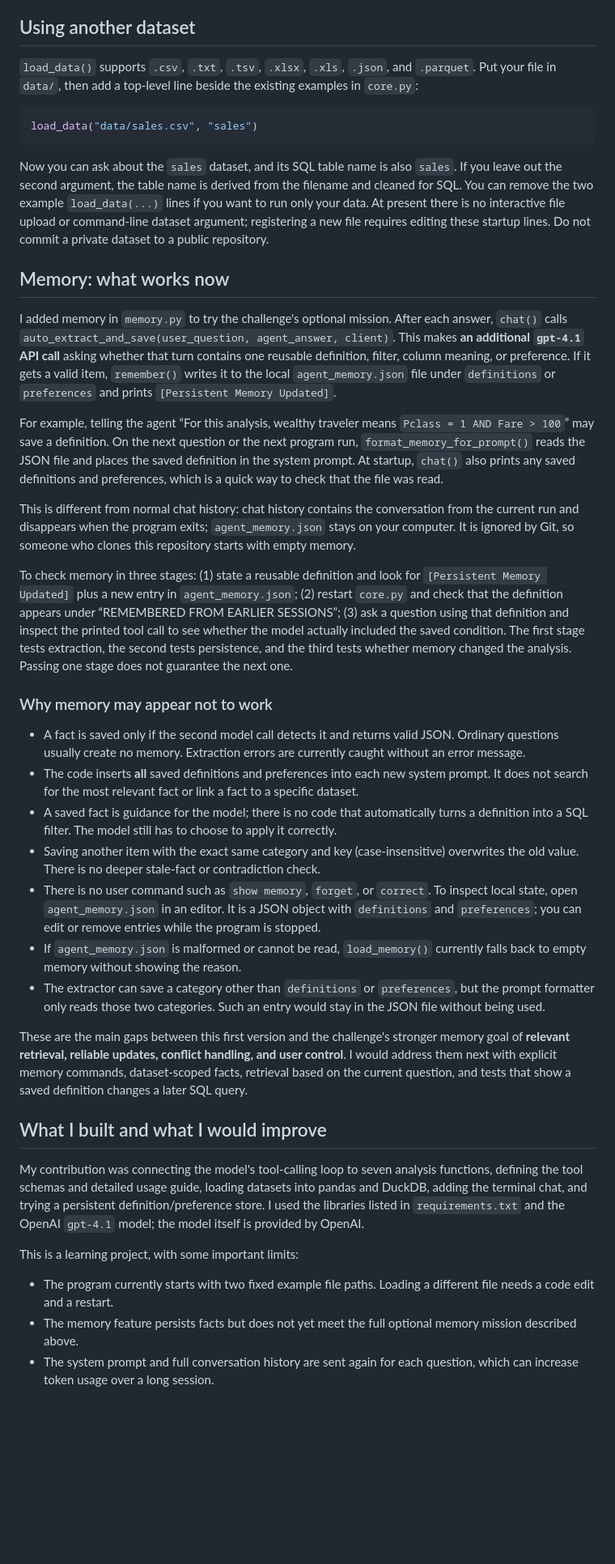
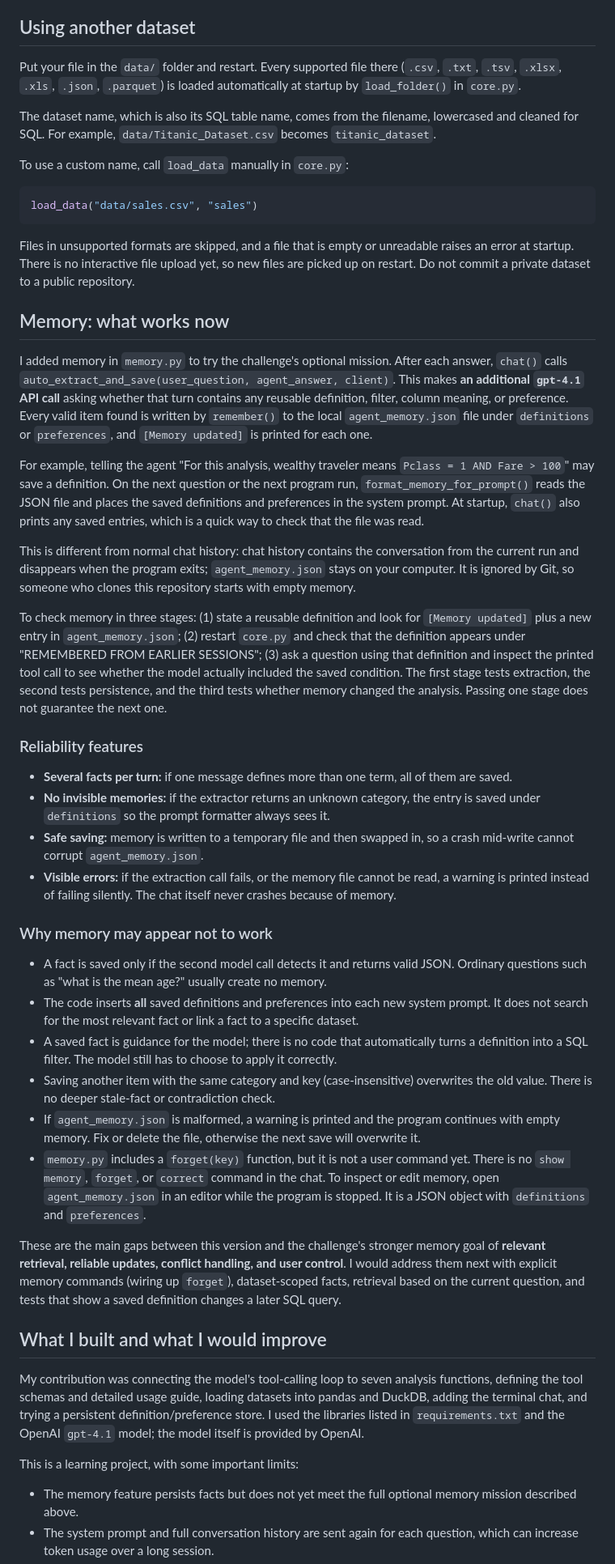
Before and after one commit to Devesh-TheTechGuy/Data_Analyst_Agent, a Markdown page: README.md, the part around the change. Shown at 81% size. GitHub-like rendering; blank space fills up the shorter version.

Commit message:
Enhance README with dataset and memory details
Updated README to clarify dataset loading and memory features.

````diff
--- a/README.md
+++ b/README.md
@@ -119,35 +119,46 @@ The dataset tables are **in memory** for the running process. They are loaded ag
 
 ## Using another dataset
 
-`load_data()` supports `.csv`, `.txt`, `.tsv`, `.xlsx`, `.xls`, `.json`, and `.parquet`. Put your file in `data/`, then add a top-level line beside the existing examples in `core.py`:
+Put your file in the `data/` folder and restart. Every supported file there (`.csv`, `.txt`, `.tsv`, `.xlsx`, `.xls`, `.json`, `.parquet`) is loaded automatically at startup by `load_folder()` in `core.py`.
+
+The dataset name, which is also its SQL table name, comes from the filename, lowercased and cleaned for SQL. For example, `data/Titanic_Dataset.csv` becomes `titanic_dataset`.
+
+To use a custom name, call `load_data` manually in `core.py`:
 
 ```python
 load_data("data/sales.csv", "sales")
 ```
 
-Now you can ask about the `sales` dataset, and its SQL table name is also `sales`. If you leave out the second argument, the table name is derived from the filename and cleaned for SQL. You can remove the two example `load_data(...)` lines if you want to run only your data. At present there is no interactive file upload or command-line dataset argument; registering a new file requires editing these startup lines. Do not commit a private dataset to a public repository.
+Files in unsupported formats are skipped, and a file that is empty or unreadable raises an error at startup. There is no interactive file upload yet, so new files are picked up on restart. Do not commit a private dataset to a public repository.
+
 
 ## Memory: what works now
 
-I added memory in `memory.py` to try the challenge's optional mission. After each answer, `chat()` calls `auto_extract_and_save(user_question, agent_answer, client)`. This makes **an additional `gpt-4.1` API call** asking whether that turn contains one reusable definition, filter, column meaning, or preference. If it gets a valid item, `remember()` writes it to the local `agent_memory.json` file under `definitions` or `preferences` and prints `[Persistent Memory Updated]`.
+I added memory in `memory.py` to try the challenge's optional mission. After each answer, `chat()` calls `auto_extract_and_save(user_question, agent_answer, client)`. This makes **an additional `gpt-4.1` API call** asking whether that turn contains any reusable definition, filter, column meaning, or preference. Every valid item found is written by `remember()` to the local `agent_memory.json` file under `definitions` or `preferences`, and `[Memory updated]` is printed for each one.
 
-For example, telling the agent “For this analysis, wealthy traveler means `Pclass = 1 AND Fare > 100`” may save a definition. On the next question or the next program run, `format_memory_for_prompt()` reads the JSON file and places the saved definition in the system prompt. At startup, `chat()` also prints any saved definitions and preferences, which is a quick way to check that the file was read.
+For example, telling the agent "For this analysis, wealthy traveler means `Pclass = 1 AND Fare > 100`" may save a definition. On the next question or the next program run, `format_memory_for_prompt()` reads the JSON file and places the saved definitions and preferences in the system prompt. At startup, `chat()` also prints any saved entries, which is a quick way to check that the file was read.
 
 This is different from normal chat history: chat history contains the conversation from the current run and disappears when the program exits; `agent_memory.json` stays on your computer. It is ignored by Git, so someone who clones this repository starts with empty memory.
 
-To check memory in three stages: (1) state a reusable definition and look for `[Persistent Memory Updated]` plus a new entry in `agent_memory.json`; (2) restart `core.py` and check that the definition appears under “REMEMBERED FROM EARLIER SESSIONS”; (3) ask a question using that definition and inspect the printed tool call to see whether the model actually included the saved condition. The first stage tests extraction, the second tests persistence, and the third tests whether memory changed the analysis. Passing one stage does not guarantee the next one.
+To check memory in three stages: (1) state a reusable definition and look for `[Memory updated]` plus a new entry in `agent_memory.json`; (2) restart `core.py` and check that the definition appears under "REMEMBERED FROM EARLIER SESSIONS"; (3) ask a question using that definition and inspect the printed tool call to see whether the model actually included the saved condition. The first stage tests extraction, the second tests persistence, and the third tests whether memory changed the analysis. Passing one stage does not guarantee the next one.
+
+### Reliability features
+
+- **Several facts per turn:** if one message defines more than one term, all of them are saved.
+- **No invisible memories:** if the extractor returns an unknown category, the entry is saved under `definitions` so the prompt formatter always sees it.
+- **Safe saving:** memory is written to a temporary file and then swapped in, so a crash mid-write cannot corrupt `agent_memory.json`.
+- **Visible errors:** if the extraction call fails, or the memory file cannot be read, a warning is printed instead of failing silently. The chat itself never crashes because of memory.
 
 ### Why memory may appear not to work
 
-- A fact is saved only if the second model call detects it and returns valid JSON. Ordinary questions usually create no memory. Extraction errors are currently caught without an error message.
+- A fact is saved only if the second model call detects it and returns valid JSON. Ordinary questions such as "what is the mean age?" usually create no memory.
 - The code inserts **all** saved definitions and preferences into each new system prompt. It does not search for the most relevant fact or link a fact to a specific dataset.
 - A saved fact is guidance for the model; there is no code that automatically turns a definition into a SQL filter. The model still has to choose to apply it correctly.
-- Saving another item with the exact same category and key (case-insensitive) overwrites the old value. There is no deeper stale-fact or contradiction check.
-- There is no user command such as `show memory`, `forget`, or `correct`. To inspect local state, open `agent_memory.json` in an editor. It is a JSON object with `definitions` and `preferences`; you can edit or remove entries while the program is stopped.
-- If `agent_memory.json` is malformed or cannot be read, `load_memory()` currently falls back to empty memory without showing the reason.
-- The extractor can save a category other than `definitions` or `preferences`, but the prompt formatter only reads those two categories. Such an entry would stay in the JSON file without being used.
+- Saving another item with the same category and key (case-insensitive) overwrites the old value. There is no deeper stale-fact or contradiction check.
+- If `agent_memory.json` is malformed, a warning is printed and the program continues with empty memory. Fix or delete the file, otherwise the next save will overwrite it.
+- `memory.py` includes a `forget(key)` function, but it is not a user command yet. There is no `show memory`, `forget`, or `correct` command in the chat. To inspect or edit memory, open `agent_memory.json` in an editor while the program is stopped. It is a JSON object with `definitions` and `preferences`.
 
-These are the main gaps between this first version and the challenge's stronger memory goal of **relevant retrieval, reliable updates, conflict handling, and user control**. I would address them next with explicit memory commands, dataset-scoped facts, retrieval based on the current question, and tests that show a saved definition changes a later SQL query.
+These are the main gaps between this version and the challenge's stronger memory goal of **relevant retrieval, reliable updates, conflict handling, and user control**. I would address them next with explicit memory commands (wiring up `forget`), dataset-scoped facts, retrieval based on the current question, and tests that show a saved definition changes a later SQL query.
 
 ## What I built and what I would improve
 
@@ -155,7 +166,6 @@ My contribution was connecting the model's tool-calling loop to seven analysis f
 
 This is a learning project, with some important limits:
 
-- The program currently starts with two fixed example file paths. Loading a different file needs a code edit and a restart.
 - The memory feature persists facts but does not yet meet the full optional memory mission described above.
 - The system prompt and full conversation history are sent again for each question, which can increase token usage over a long session.
 - Chart images are saved locally, but the model only receives the path and cannot inspect the image it generated.
````
